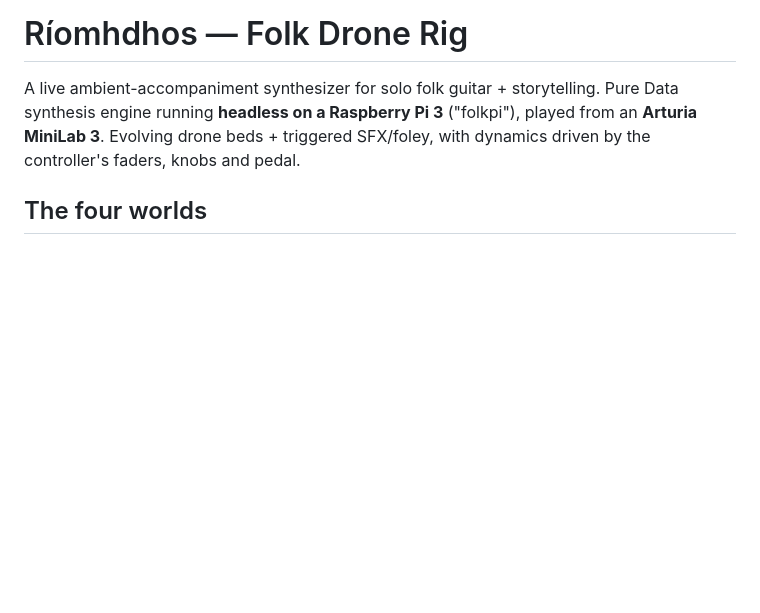
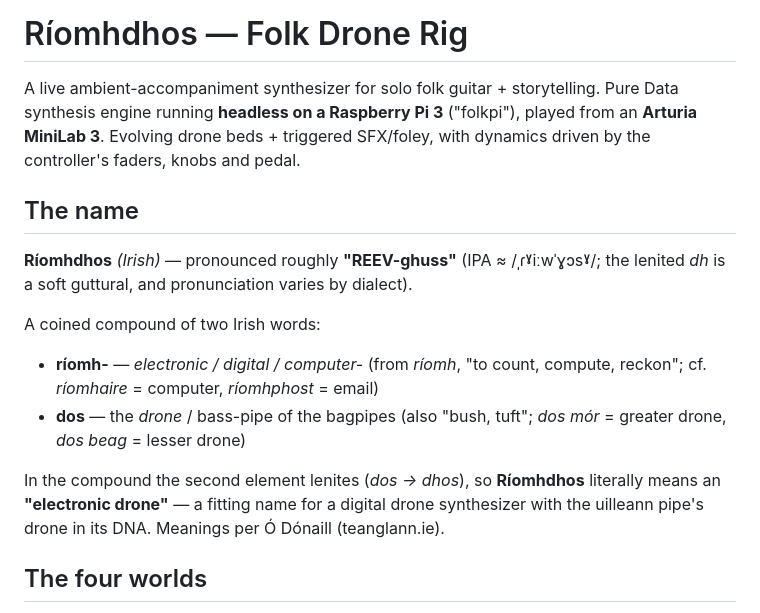
Before and after one commit to Awen-online/Riomhdhos, a Markdown page: README.md, the part around the change. Drawn GitHub-style; blank space fills up the shorter version.

Commit message:
README: add Irish pronunciation and meaning of Ríomhdhos

```diff
--- a/README.md
+++ b/README.md
@@ -4,6 +4,21 @@ A live ambient-accompaniment synthesizer for solo folk guitar + storytelling.
 Pure Data synthesis engine running **headless on a Raspberry Pi 3** ("folkpi"),
 played from an **Arturia MiniLab 3**. Evolving drone beds + triggered
 SFX/foley, with dynamics driven by the controller's faders, knobs and pedal.
+
+## The name
+
+**Ríomhdhos** *(Irish)* — pronounced roughly **"REEV-ghuss"** (IPA ≈ /ˌɾˠiːwˈɣɔsˠ/;
+the lenited *dh* is a soft guttural, and pronunciation varies by dialect).
+
+A coined compound of two Irish words:
+
+- **ríomh-** — *electronic / digital / computer-* (from *ríomh*, "to count, compute, reckon"; cf. *ríomhaire* = computer, *ríomhphost* = email)
+- **dos** — the *drone* / bass-pipe of the bagpipes (also "bush, tuft"; *dos mór* = greater drone, *dos beag* = lesser drone)
+
+In the compound the second element lenites (*dos → dhos*), so **Ríomhdhos**
+literally means an **"electronic drone"** — a fitting name for a digital drone
+synthesizer with the uilleann pipe's drone in its DNA.
+Meanings per Ó Dónaill (teanglann.ie).
 
 ## The four worlds
 
```
